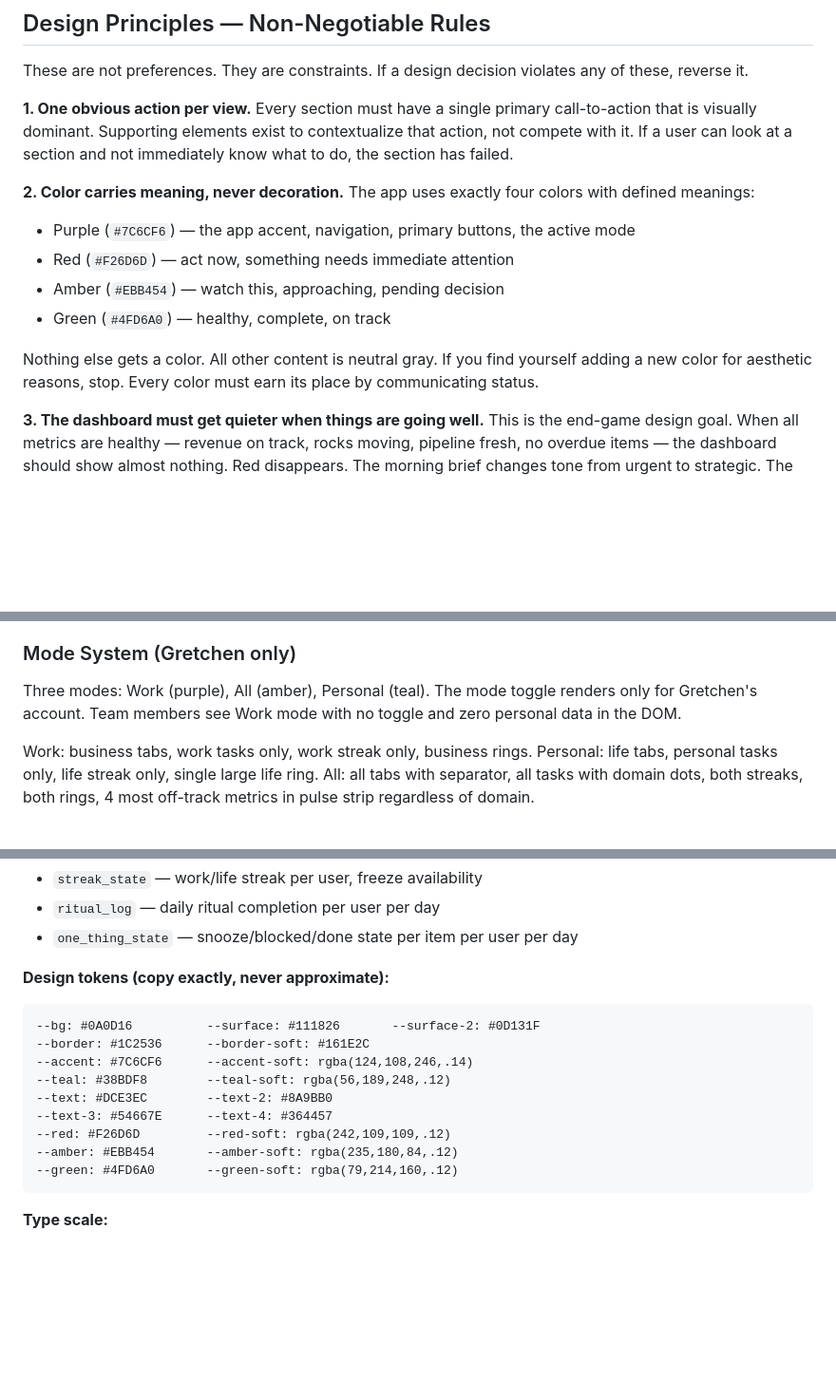
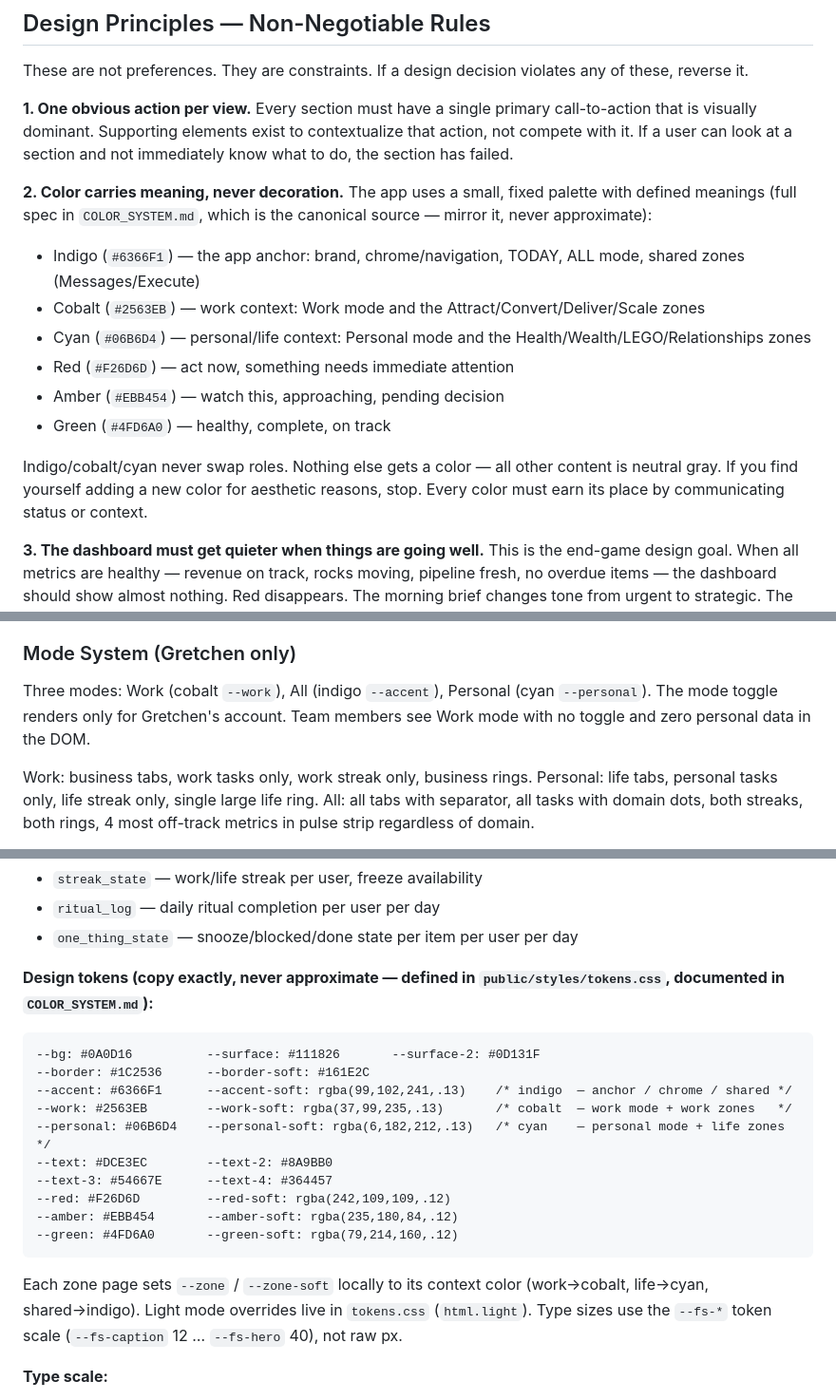
Before and after one commit to leftrightlabs/lifeos, a Markdown page: AI-BUILD-BRIEF.md, 3 parts joined by grey strips. Shown at 95% size. Drawn GitHub-style; blank space fills up the shorter version.

Commit message:
AI-BUILD-BRIEF: reconcile color tokens with the live system
The brief listed a purple accent (#7C6CF6) + teal (#38BDF8) that match
nothing in the codebase. Align it to the deployed system (canonical in
COLOR_SYSTEM.md / tokens.css): indigo #6366F1 anchor, cobalt #2563EB work,
cyan #06B6D4 personal — across principle #2, the design-tokens block, and
the mode-system colors. Also note the --fs-* type scale + COLOR_SYSTEM.md
as the source of truth. No app/code change — doc only.

Co-Authored-By: Claude Opus 4.8 <noreply@anthropic.com>

````diff
--- a/AI-BUILD-BRIEF.md
+++ b/AI-BUILD-BRIEF.md
@@ -31,13 +31,15 @@ These are not preferences. They are constraints. If a design decision violates a
 Every section must have a single primary call-to-action that is visually dominant. Supporting elements exist to contextualize that action, not compete with it. If a user can look at a section and not immediately know what to do, the section has failed.
 
 **2. Color carries meaning, never decoration.**
-The app uses exactly four colors with defined meanings:
-- Purple (`#7C6CF6`) — the app accent, navigation, primary buttons, the active mode
+The app uses a small, fixed palette with defined meanings (full spec in `COLOR_SYSTEM.md`, which is the canonical source — mirror it, never approximate):
+- Indigo (`#6366F1`) — the app anchor: brand, chrome/navigation, TODAY, ALL mode, shared zones (Messages/Execute)
+- Cobalt (`#2563EB`) — work context: Work mode and the Attract/Convert/Deliver/Scale zones
+- Cyan (`#06B6D4`) — personal/life context: Personal mode and the Health/Wealth/LEGO/Relationships zones
 - Red (`#F26D6D`) — act now, something needs immediate attention
 - Amber (`#EBB454`) — watch this, approaching, pending decision
 - Green (`#4FD6A0`) — healthy, complete, on track
 
-Nothing else gets a color. All other content is neutral gray. If you find yourself adding a new color for aesthetic reasons, stop. Every color must earn its place by communicating status.
+Indigo/cobalt/cyan never swap roles. Nothing else gets a color — all other content is neutral gray. If you find yourself adding a new color for aesthetic reasons, stop. Every color must earn its place by communicating status or context.
 
 **3. The dashboard must get quieter when things are going well.**
 This is the end-game design goal. When all metrics are healthy — revenue on track, rocks moving, pipeline fresh, no overdue items — the dashboard should show almost nothing. Red disappears. The morning brief changes tone from urgent to strategic. The numbers panel relabels to "Looking good." The visual reward for doing good work is a calm, spacious screen. If your implementation makes a fully-healthy state look busy or alarming, something is wrong.
@@ -94,7 +96,7 @@ Numbered priority list (1 through N). Each row shows: checkbox, task name, proje
 Full-screen takeover on Saturdays and Sundays in Work mode. Rotating message (5 options, random per visit). Two buttons: "👀 Just a peek" (reveals dashboard, re-arms screen for next visit, shows floating "back to weekend" banner) and "Unfortunately, I'm working today →" (clears screen for the day, day counts toward streak). The peek button must feel temporary — the banner that follows it must be visible and easy to use to return to rest mode. This screen is protective friction. It must feel friendly, not punishing.
 
 ### Mode System (Gretchen only)
-Three modes: Work (purple), All (amber), Personal (teal). The mode toggle renders only for Gretchen's account. Team members see Work mode with no toggle and zero personal data in the DOM.
+Three modes: Work (cobalt `--work`), All (indigo `--accent`), Personal (cyan `--personal`). The mode toggle renders only for Gretchen's account. Team members see Work mode with no toggle and zero personal data in the DOM.
 
 Work: business tabs, work tasks only, work streak only, business rings.
 Personal: life tabs, personal tasks only, life streak only, single large life ring.
@@ -118,18 +120,20 @@ Mode switch should animate content change (~250ms transition). Layout skeleton n
 - `ritual_log` — daily ritual completion per user per day
 - `one_thing_state` — snooze/blocked/done state per item per user per day
 
-**Design tokens (copy exactly, never approximate):**
+**Design tokens (copy exactly, never approximate — defined in `public/styles/tokens.css`, documented in `COLOR_SYSTEM.md`):**
 ```
 --bg: #0A0D16          --surface: #111826       --surface-2: #0D131F
 --border: #1C2536      --border-soft: #161E2C
---accent: #7C6CF6      --accent-soft: rgba(124,108,246,.14)
---teal: #38BDF8        --teal-soft: rgba(56,189,248,.12)
+--accent: #6366F1      --accent-soft: rgba(99,102,241,.13)    /* indigo  — anchor / chrome / shared */
+--work: #2563EB        --work-soft: rgba(37,99,235,.13)       /* cobalt  — work mode + work zones   */
+--personal: #06B6D4    --personal-soft: rgba(6,182,212,.13)   /* cyan    — personal mode + life zones */
 --text: #DCE3EC        --text-2: #8A9BB0
 --text-3: #54667E      --text-4: #364457
 --red: #F26D6D         --red-soft: rgba(242,109,109,.12)
 --amber: #EBB454       --amber-soft: rgba(235,180,84,.12)
 --green: #4FD6A0       --green-soft: rgba(79,214,160,.12)
 ```
+Each zone page sets `--zone` / `--zone-soft` locally to its context color (work→cobalt, life→cyan, shared→indigo). Light mode overrides live in `tokens.css` (`html.light`). Type sizes use the `--fs-*` token scale (`--fs-caption` 12 … `--fs-hero` 40), not raw px.
 
 **Type scale:**
 - Greeting: 23px / 700
````
